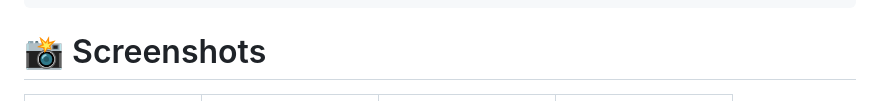
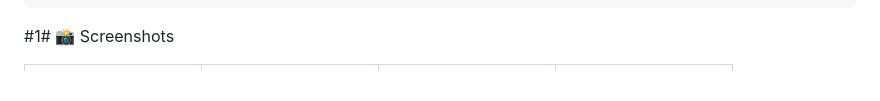
Before and after one commit to nouran2005/shopping_app_sprints, a Markdown page: README.md, the part around the change. Drawn GitHub-style.

````diff
--- a/README.md
+++ b/README.md
@@ -57,7 +57,7 @@ lib/
 └── 📄 routes.dart
 ```
 
-# 📸 Screenshots
+#1# 📸 Screenshots
 <table>
   <tr>
     <td><img src="assets/images/screen_shot1.png" width="150"></td>
````
